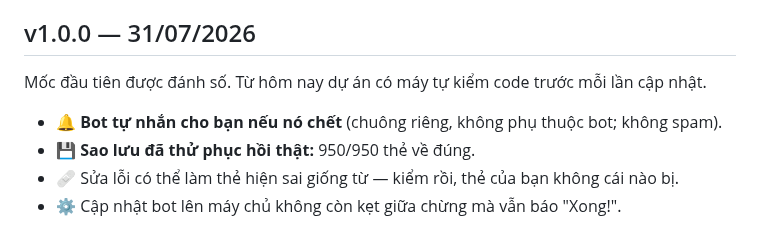
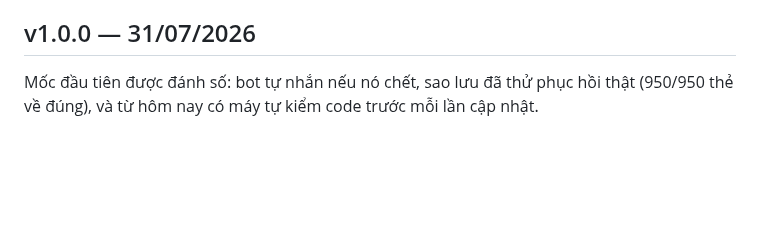
Before and after one commit to sakuralegend/ankiagent, a Markdown page: PHIENBAN.md, the part around the change. Rendered like a GitHub page; blank space fills up the shorter version.

Commit message:
Nen muc v1.0.0 de PHIENBAN.md ve duoi tran doc (S10)
Them v1.0.4 lam file len 4435 ky tu, tran 4200. Luat cua chinh file nay: them
dong phai TRA GIA bang cat cho khac. Muc v1.0.0 (31/07) la muc cu nhat va da het
gia tri thoi su — nen 4 gach dau dong thanh 2 cau, giu lai dung phan user con
can biet (bot tu bao khi chet, sao luu da thu phuc hoi that).

Lenh nghiem thu: python soatkientruc.py (XANH) - python -c "import bot, main"
- python -m unittest discover -s tests (69 OK).

Co-Authored-By: Claude Opus 5 <noreply@anthropic.com>

```diff
--- a/PHIENBAN.md
+++ b/PHIENBAN.md
@@ -63,9 +63,5 @@
 
 ## v1.0.0 — 31/07/2026
 
-Mốc đầu tiên được đánh số. Từ hôm nay dự án có máy tự kiểm code trước mỗi lần cập nhật.
-
-- 🔔 **Bot tự nhắn cho bạn nếu nó chết** (chuông riêng, không phụ thuộc bot; không spam).
-- 💾 **Sao lưu đã thử phục hồi thật:** 950/950 thẻ về đúng.
-- 🩹 Sửa lỗi có thể làm thẻ hiện sai giống từ — kiểm rồi, thẻ của bạn không cái nào bị.
-- ⚙️ Cập nhật bot lên máy chủ không còn kẹt giữa chừng mà vẫn báo "Xong!".
+Mốc đầu tiên được đánh số: bot tự nhắn nếu nó chết, sao lưu đã thử phục hồi thật (950/950 thẻ
+về đúng), và từ hôm nay có máy tự kiểm code trước mỗi lần cập nhật.
```
